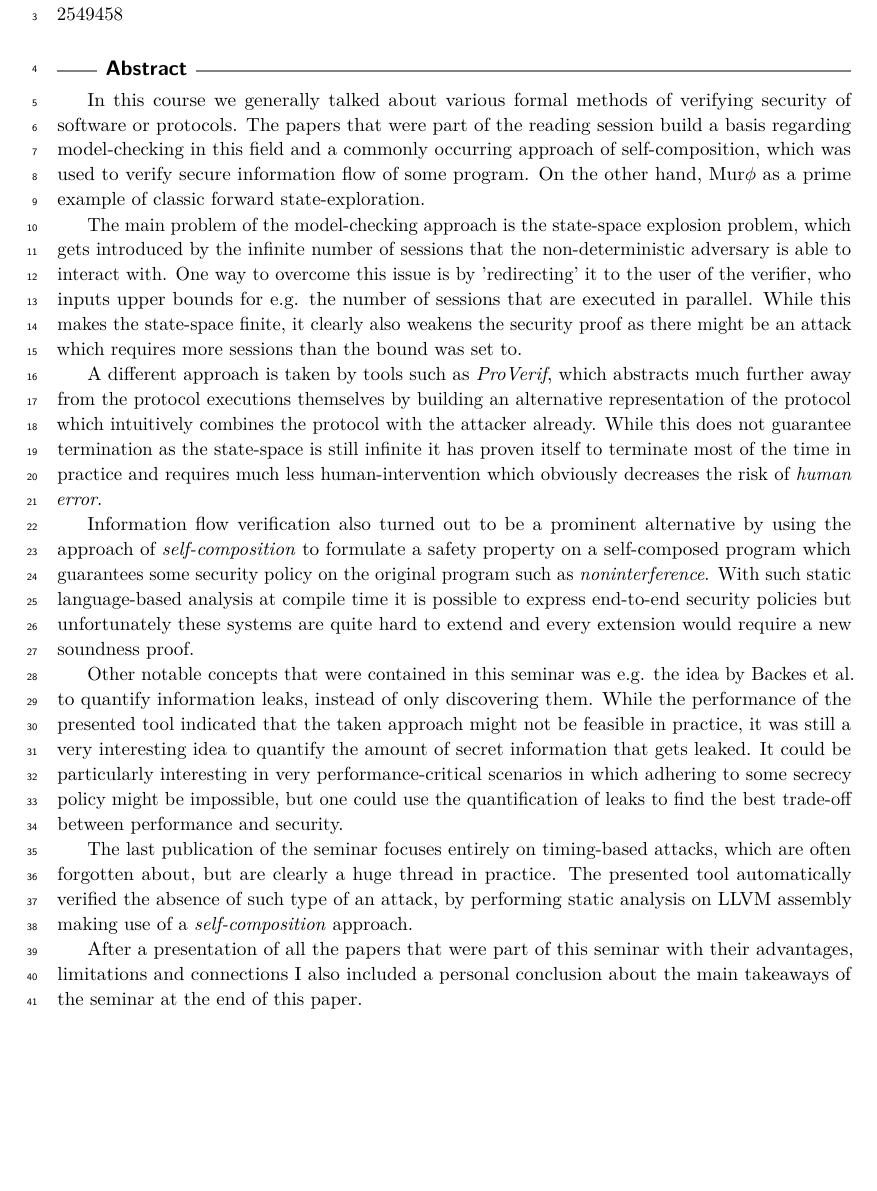
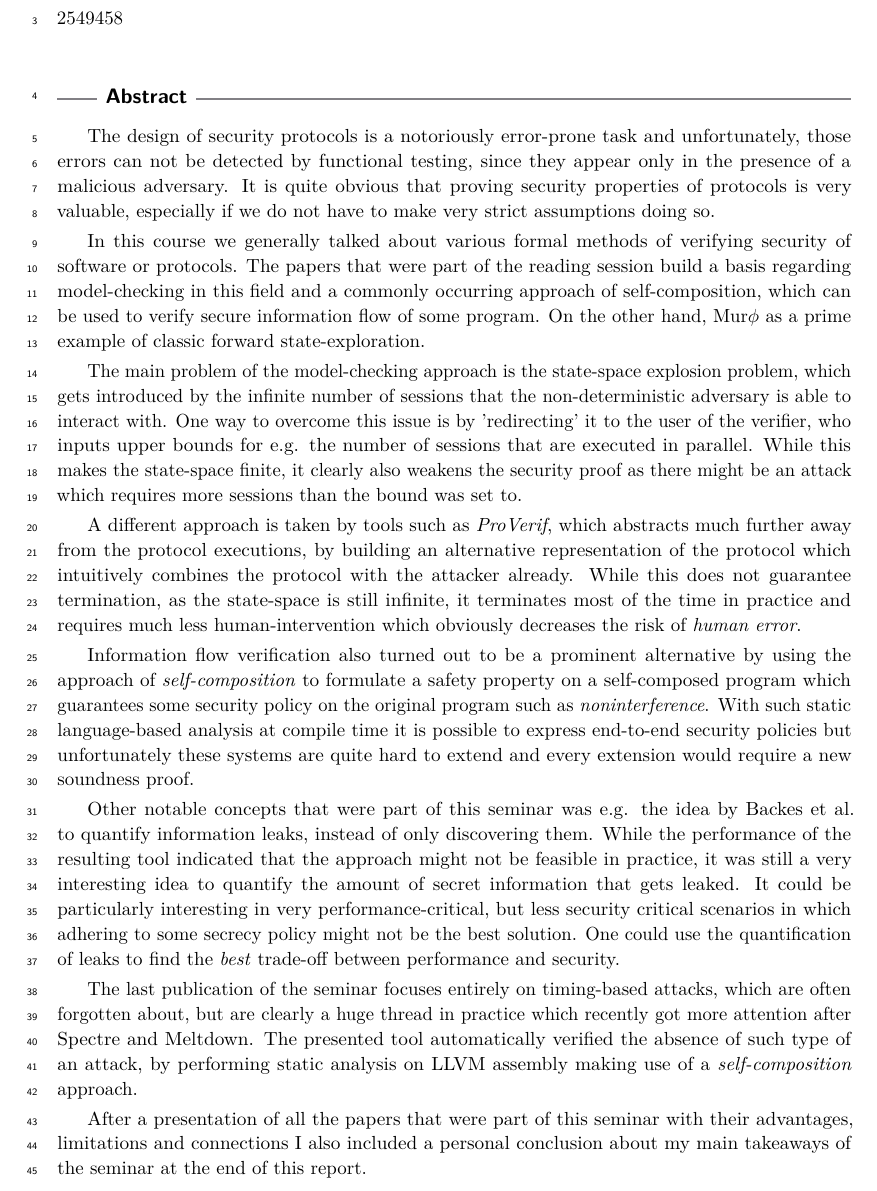
Before and after one commit to schaefer-dev/formalVerification, a LaTeX paper (finalReport/finalReport.tex): part of page 1 of 13 before the commit and part of page 1 of 14 after it, cut so that both start at the same text, the shorter picture padded with empty space. Compiled offline with pdfLaTeX.

Commit message:
introduction minor changes

```diff
--- a/finalReport/finalReport.tex
+++ b/finalReport/finalReport.tex
@@ -15,20 +15,22 @@
 
 \begin{abstract}
 
-%TODO Motivation? design of security protocols error prone, can not be detected by functional testing
-In this course we generally talked about various formal methods of verifying security of software or protocols. The papers that were part of the reading session build a basis regarding model-checking in this field and a commonly occurring approach of self-composition, which was used to verify secure information flow of some program. On the other hand, \murphi as a prime example of classic forward state-exploration.
+
+The design of security protocols is a notoriously error-prone task and unfortunately, those errors can not be detected by functional testing, since they appear only in the presence of a malicious adversary. It is quite obvious that proving security properties of protocols is very valuable, especially if we do not have to make very strict assumptions doing so.
+
+In this course we generally talked about various formal methods of verifying security of software or protocols. The papers that were part of the reading session build a basis regarding model-checking in this field and a commonly occurring approach of self-composition, which can be used to verify secure information flow of some program. On the other hand, \murphi as a prime example of classic forward state-exploration.
 
 The main problem of the model-checking approach is the state-space explosion problem, which gets introduced by the infinite number of sessions that the non-deterministic adversary is able to interact with. One way to overcome this issue is by 'redirecting' it to the user of the verifier, who inputs upper bounds for e.g. the number of sessions that are executed in parallel. While this makes the state-space finite, it clearly also weakens the security proof as there might be an attack which requires more sessions than the bound was set to.
 
-A different approach is taken by tools such as \textit{ProVerif}, which abstracts much further away from the protocol executions themselves by building an alternative representation of the protocol which intuitively combines the protocol with the attacker already. While this does not guarantee termination as the state-space is still infinite it has proven itself to terminate most of the time in practice and requires much less human-intervention which obviously decreases the risk of \textit{human error}.
+A different approach is taken by tools such as \textit{ProVerif}, which abstracts much further away from the protocol executions, by building an alternative representation of the protocol which intuitively combines the protocol with the attacker already. While this does not guarantee termination, as the state-space is still infinite, it terminates most of the time in practice and requires much less human-intervention which obviously decreases the risk of \textit{human error}.
 
 Information flow verification also turned out to be a prominent alternative by using the approach of \textit{self-composition} to formulate a safety property on a self-composed program which guarantees some security policy on the original program such as \textit{noninterference}. With such static language-based analysis at compile time it is possible to express end-to-end security policies but unfortunately these systems are quite hard to extend and every extension would require a new soundness proof.
 
-Other notable concepts that were contained in this seminar was e.g. the idea by Backes et al. to quantify information leaks, instead of only discovering them. While the performance of the presented tool indicated that the taken approach might not be feasible in practice, it was still a very interesting idea to quantify the amount of secret information that gets leaked. It could be particularly interesting in very performance-critical scenarios in which adhering to some secrecy policy might be impossible, but one could use the quantification of leaks to find the best trade-off between performance and security.
+Other notable concepts that were part of this seminar was e.g. the idea by Backes et al. to quantify information leaks, instead of only discovering them. While the performance of the resulting tool indicated that the approach might not be feasible in practice, it was still a very interesting idea to quantify the amount of secret information that gets leaked. It could be particularly interesting in very performance-critical, but less security critical scenarios in which adhering to some secrecy policy might not be the best solution. One could use the quantification of leaks to find the \textit{best} trade-off between performance and security.
 
-The last publication of the seminar focuses entirely on timing-based attacks, which are often forgotten about, but are clearly a huge thread in practice. The presented tool automatically verified the absence of such type of an attack, by performing static analysis on LLVM assembly making use of a \textit{self-composition} approach.
+The last publication of the seminar focuses entirely on timing-based attacks, which are often forgotten about, but are clearly a huge thread in practice which recently got more attention after Spectre and Meltdown. The presented tool automatically verified the absence of such type of an attack, by performing static analysis on LLVM assembly making use of a \textit{self-composition} approach.
 
-After a presentation of all the papers that were part of this seminar with their advantages, limitations and connections I also included a personal conclusion about the main takeaways of the seminar at the end of this paper.
+After a presentation of all the papers that were part of this seminar with their advantages, limitations and connections I also included a personal conclusion about my main takeaways of the seminar at the end of this report.
 \end{abstract}
 
 
```
